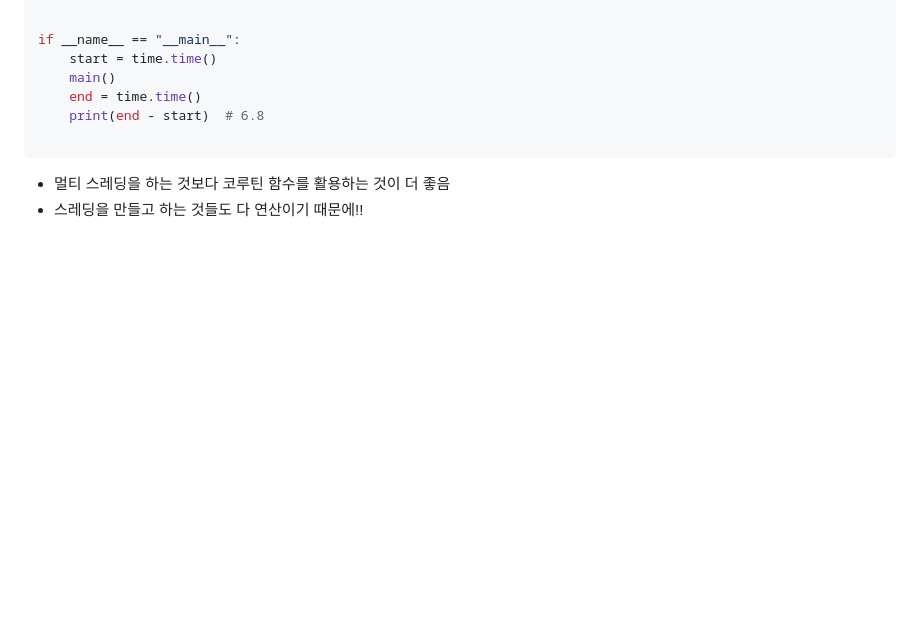
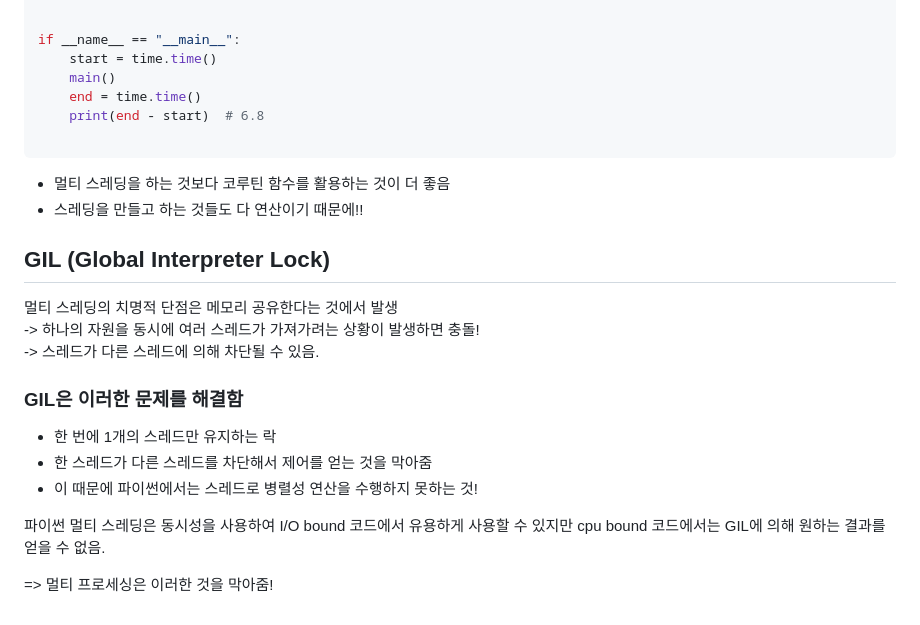
Before and after one commit to happy-yeachan/TIL, a Markdown page: Python/동시성 프로그래밍/section2_멀티 스래딩과 멀티 프로세싱.md, the part around the change. Rendered like a GitHub page; blank space fills up the shorter version.

Commit message:
sectioni2_GIL

```diff
--- a/Python/동시성 프로그래밍/section2_멀티 스래딩과 멀티 프로세싱.md
+++ b/Python/동시성 프로그래밍/section2_멀티 스래딩과 멀티 프로세싱.md
@@ -82,3 +82,17 @@ if __name__ == "__main__":
 
 - 멀티 스레딩을 하는 것보다 코루틴 함수를 활용하는 것이 더 좋음
 - 스레딩을 만들고 하는 것들도 다 연산이기 때문에!!
+
+## GIL (Global Interpreter Lock)
+멀티 스레딩의 치명적 단점은 메모리 공유한다는 것에서 발생
+-> 하나의 자원을 동시에 여러 스레드가 가져가려는 상황이 발생하면 충돌!
+-> 스레드가 다른 스레드에 의해 차단될 수 있음.
+
+### GIL은 이러한 문제를 해결함
+- 한 번에 1개의 스레드만 유지하는 락
+- 한 스레드가 다른 스레드를 차단해서 제어를 얻는 것을 막아줌
+- 이 때문에 파이썬에서는 스레드로 병렬성 연산을 수행하지 못하는 것!
+
+파이썬 멀티 스레딩은 동시성을 사용하여 I/O bound 코드에서 유용하게 사용할 수 있지만 cpu bound 코드에서는 GIL에 의해 원하는 결과를 얻을 수 없음.
+
+=> 멀티 프로세싱은 이러한 것을 막아줌!
```
